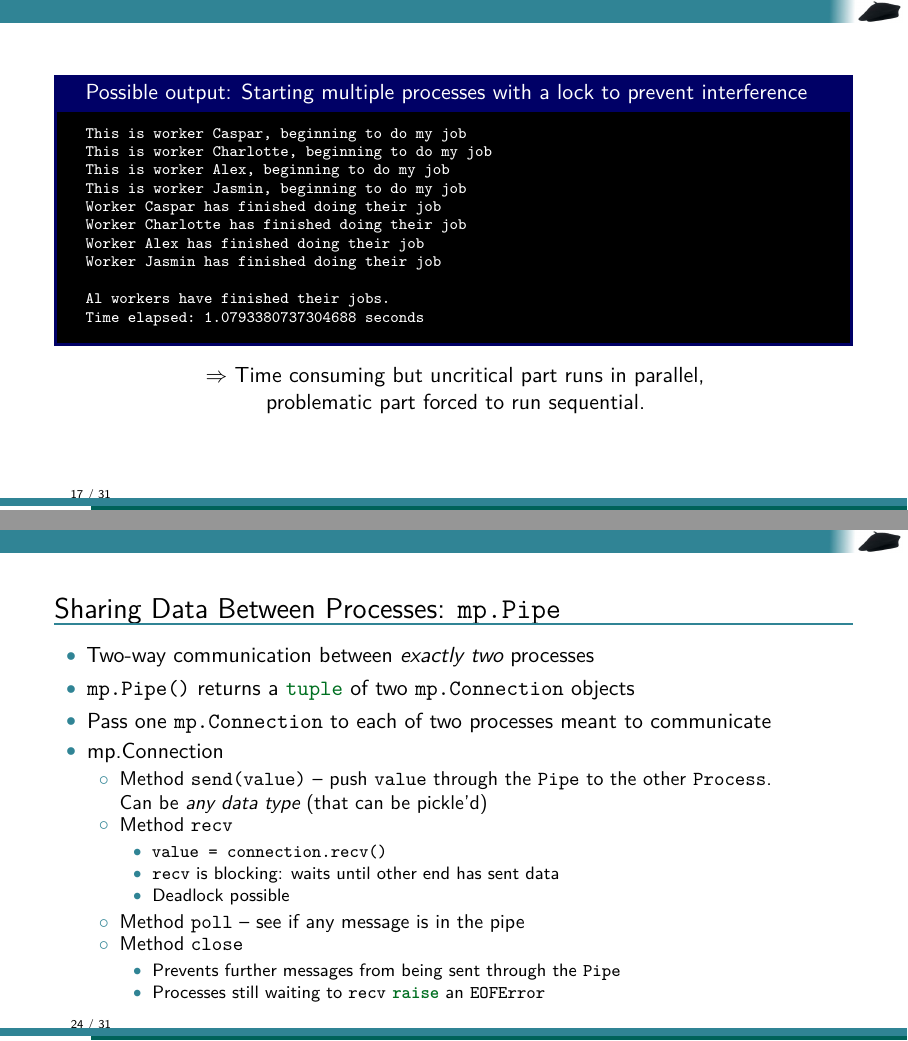
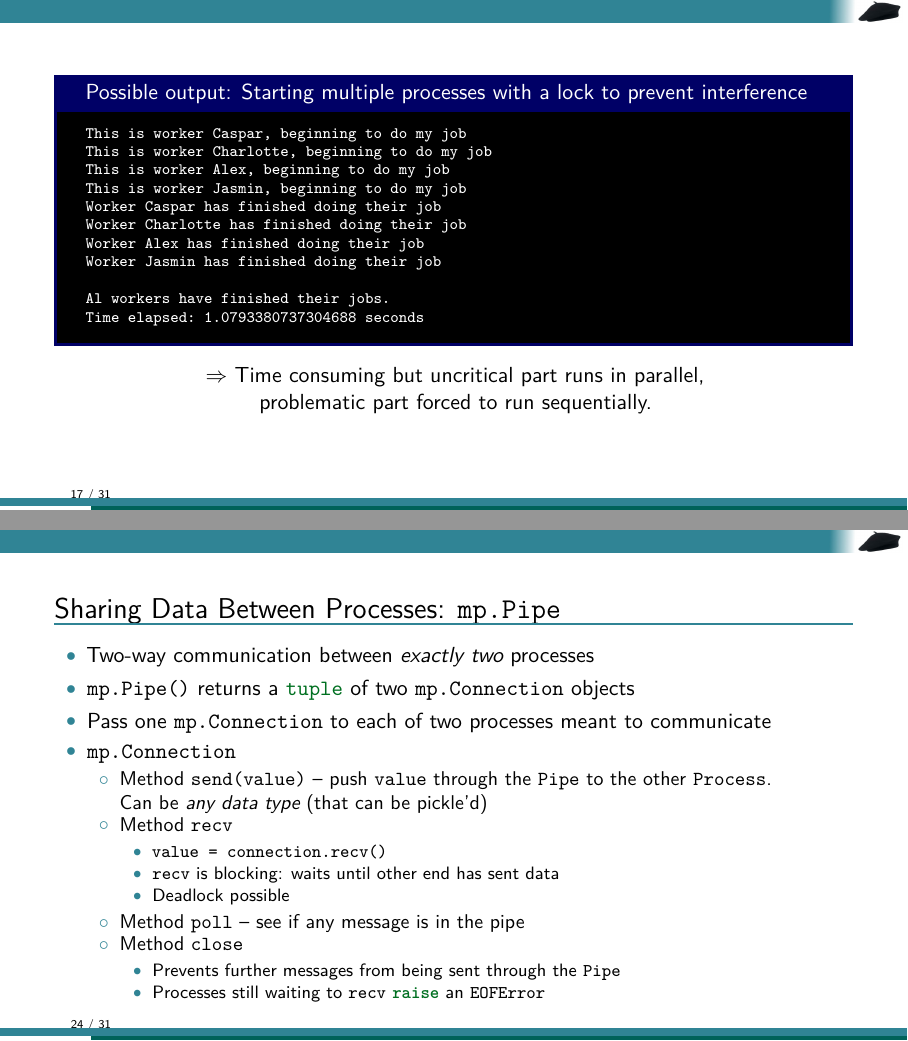
Before and after one commit to TheBlueChameleon/Py_ForScientists, LaTeX slides (slides/04_main_multiprocessing.tex, which reads slides/04_content.tex): pages 17 and 24 of 31, joined at a grey line. Compiled offline with pdfLaTeX.

Commit message:
fix minor formatting issues

```diff
--- a/slides/04_content.tex
+++ b/slides/04_content.tex
@@ -487,7 +487,7 @@ Time elapsed: 1.0793380737304688 seconds
 
 \begin{center}
 \Thus Time consuming but uncritical part runs in parallel,\\
-	problematic part forced to run sequential.
+	problematic part forced to run sequentially.
 \end{center}
 %
 \end{frame}
@@ -691,7 +691,7 @@ if __name__ == '__main__':
 \item Two-way communication between \emph{exactly two} processes
 \item \texttt{mp.Pipe()} returns a \inPy{tuple} of two \texttt{mp.Connection} objects
 \item Pass one \texttt{mp.Connection} to each of two processes meant to communicate
-\item {mp.Connection}
+\item \texttt{mp.Connection}
 	\begin{itemize}
 	\item Method \texttt{send(value)} -- push \texttt{value} through the \texttt{Pipe} to the other \texttt{Process}.\\
 		Can be \emph{any data type} (that can be pickle'd)
```
